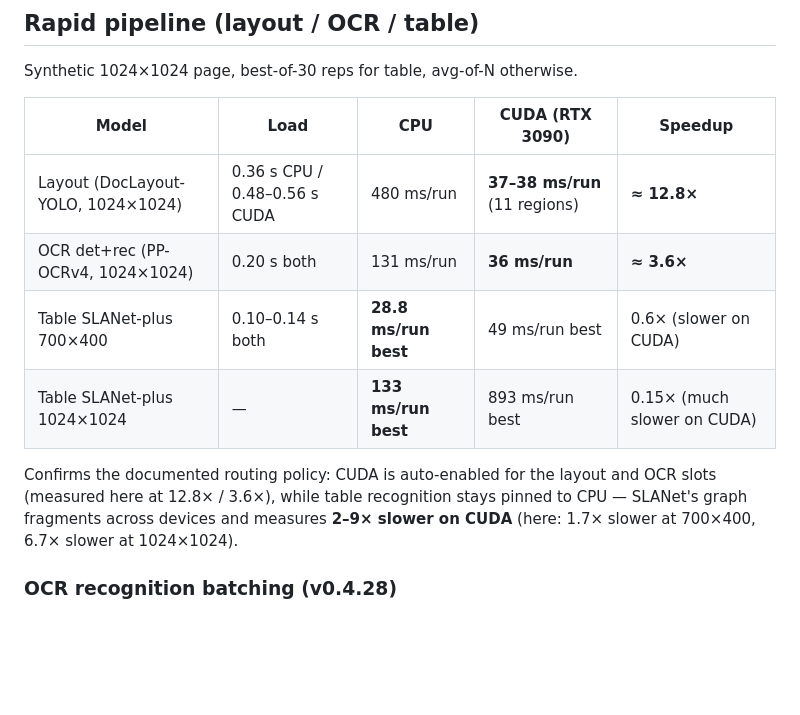
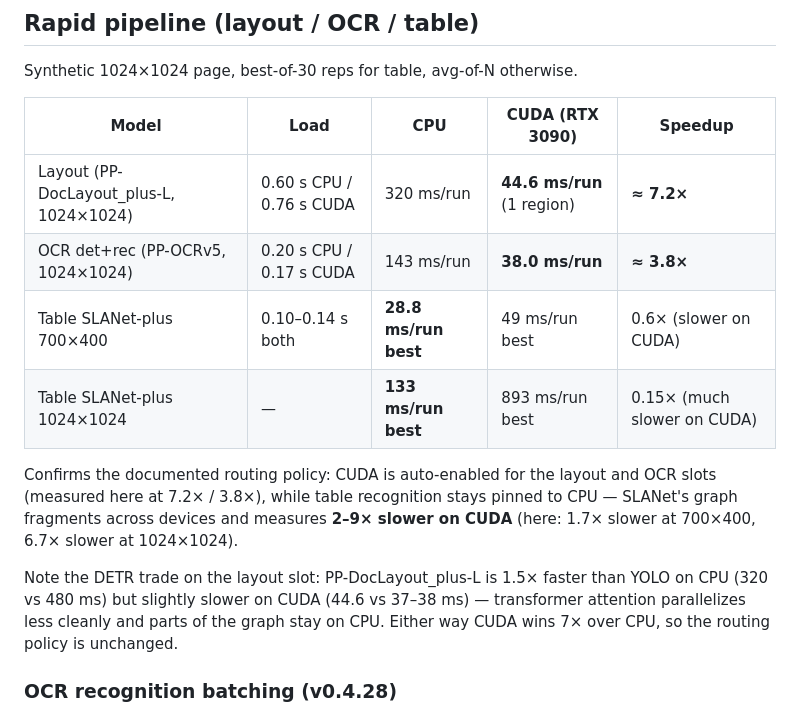
Before and after one commit to opticsWolf/bobine, a Markdown page: docs/benchmarks.md, the part around the change. Drawn GitHub-style; blank space fills up the shorter version.

Commit message:
benchmarks: re-measure rapid pipeline for PP-DocLayout_plus-L + PP-OCRv5
Synthetic 1024x1024, release bench_rapid, ORT 1.28.1 (CPU dll + cuda13
dll, cuDNN 9.24): layout 480->320ms CPU / 37-38->44.6ms CUDA (7.2x);
OCR det+rec 131->143ms CPU / 36->38.0ms CUDA (3.8x). DETR is faster on
CPU, marginally slower on CUDA than YOLO; routing policy unchanged.

```diff
--- a/docs/benchmarks.md
+++ b/docs/benchmarks.md
@@ -58,15 +58,21 @@ Synthetic 1024×1024 page, best-of-30 reps for table, avg-of-N otherwise.
 
 | Model | Load | CPU | CUDA (RTX 3090) | Speedup |
 |---|---|---|---|---|
-| Layout (DocLayout-YOLO, 1024×1024) | 0.36 s CPU / 0.48–0.56 s CUDA | 480 ms/run | **37–38 ms/run** (11 regions) | **≈ 12.8×** |
-| OCR det+rec (PP-OCRv4, 1024×1024) | 0.20 s both | 131 ms/run | **36 ms/run** | **≈ 3.6×** |
+| Layout (PP-DocLayout_plus-L, 1024×1024) | 0.60 s CPU / 0.76 s CUDA | 320 ms/run | **44.6 ms/run** (1 region) | **≈ 7.2×** |
+| OCR det+rec (PP-OCRv5, 1024×1024) | 0.20 s CPU / 0.17 s CUDA | 143 ms/run | **38.0 ms/run** | **≈ 3.8×** |
 | Table SLANet-plus 700×400 | 0.10–0.14 s both | **28.8 ms/run best** | 49 ms/run best | 0.6× (slower on CUDA) |
 | Table SLANet-plus 1024×1024 | — | **133 ms/run best** | 893 ms/run best | 0.15× (much slower on CUDA) |
 
 Confirms the documented routing policy: CUDA is auto-enabled for the layout and
-OCR slots (measured here at 12.8× / 3.6×), while table recognition stays pinned
+OCR slots (measured here at 7.2× / 3.8×), while table recognition stays pinned
 to CPU — SLANet's graph fragments across devices and measures **2–9× slower on
 CUDA** (here: 1.7× slower at 700×400, 6.7× slower at 1024×1024).
+
+Note the DETR trade on the layout slot: PP-DocLayout_plus-L is 1.5× faster
+than YOLO on CPU (320 vs 480 ms) but slightly slower on CUDA (44.6 vs
+37–38 ms) — transformer attention parallelizes less cleanly and parts of
+the graph stay on CPU. Either way CUDA wins 7× over CPU, so the routing
+policy is unchanged.
 
 ### OCR recognition batching (v0.4.28)
 
```
